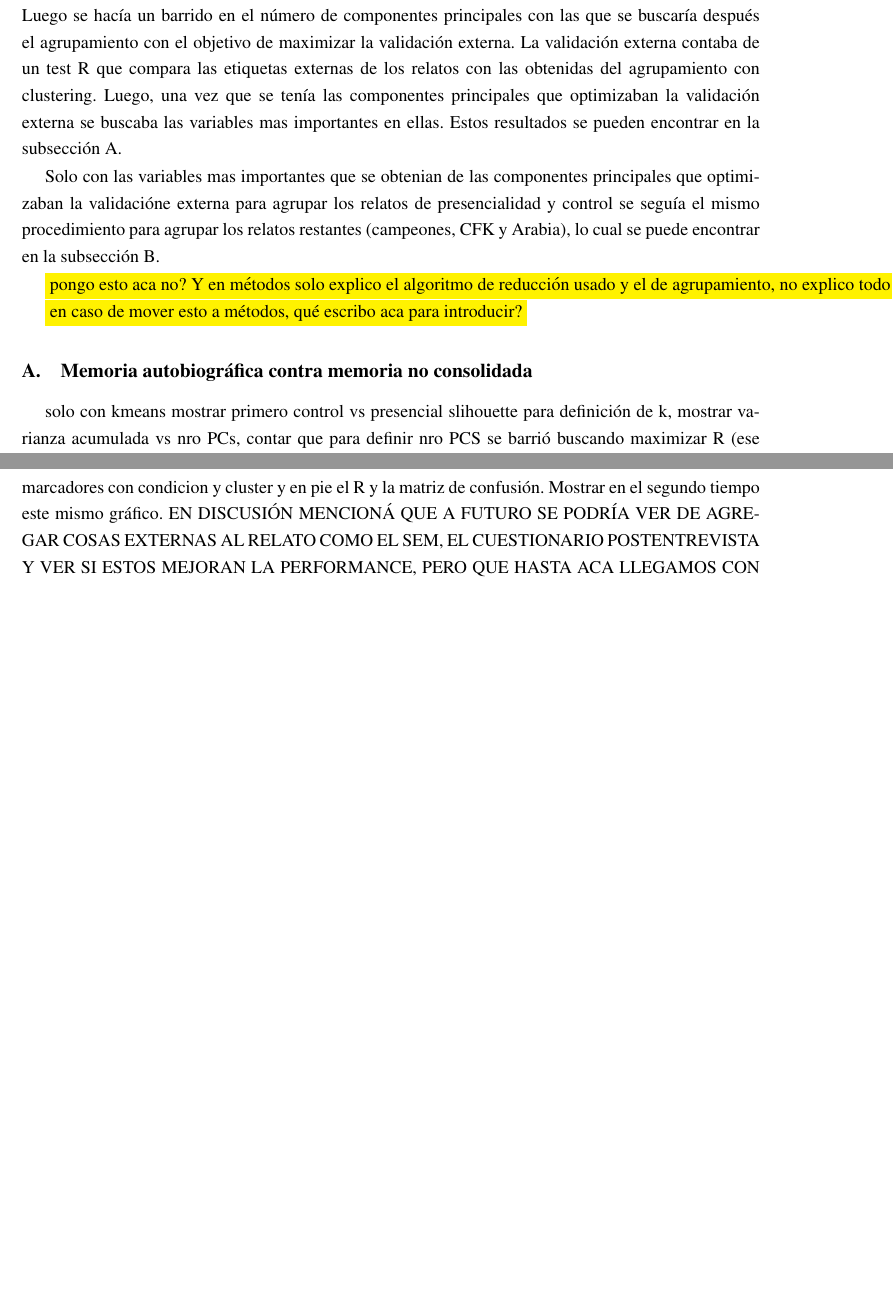
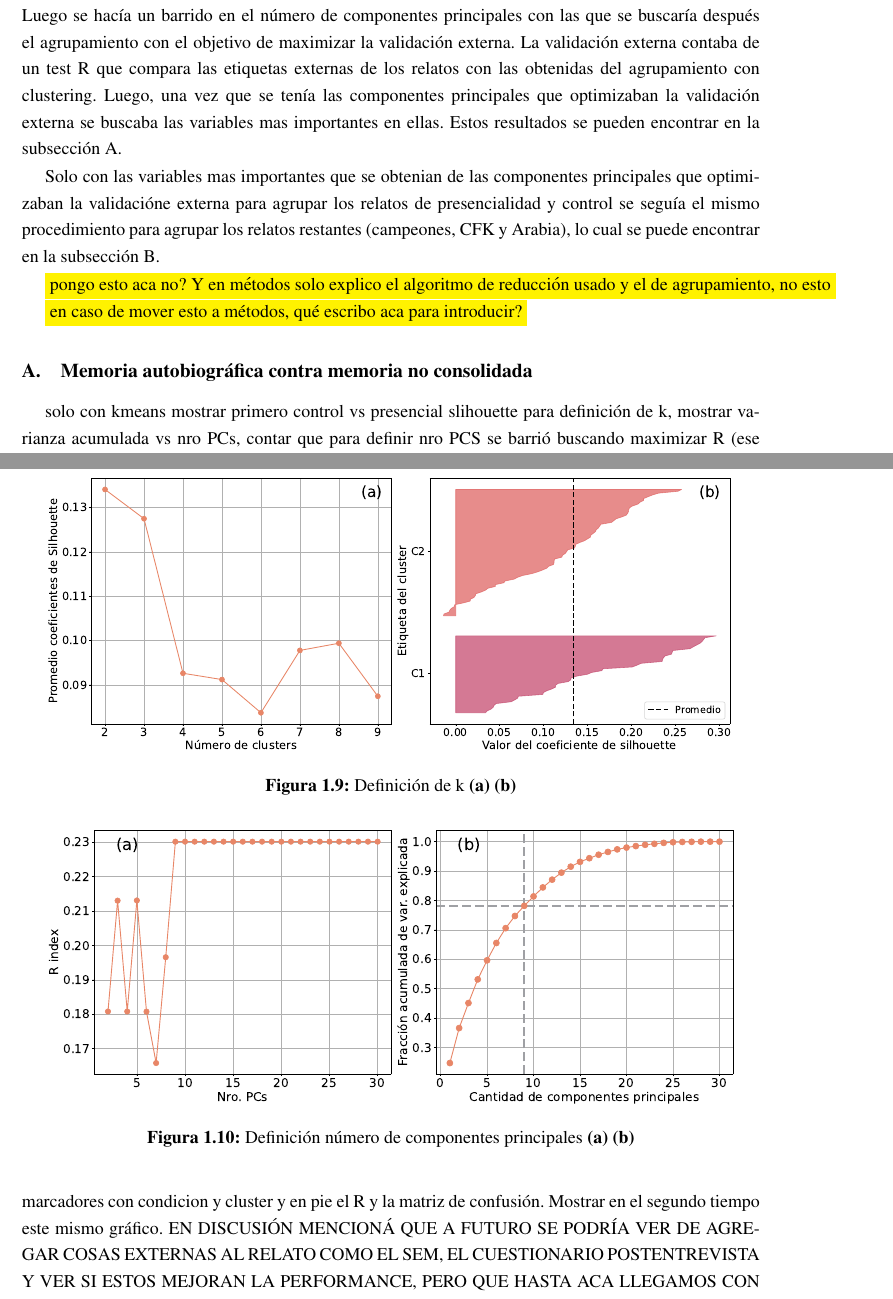
Before and after one commit to Coridoris/tesis_cori, a LaTeX thesis (escritura/main.tex, which reads escritura/sections/ch3.tex): two parts of pages 12 and 13 of 13 before the commit and two parts of pages 12 and 13 of 15 after it, joined at a grey line, cut so that both start at the same text, the shorter picture padded with empty space. Compiled offline with pdfLaTeX.

Commit message:
agregue las figuras de resultados de PCA y clustering de cfk ar y camp

```diff
--- a/escritura/sections/ch3.tex
+++ b/escritura/sections/ch3.tex
@@ -152,7 +152,7 @@ Inicialmente se hacía reducción de dimensionalidad y con todas las componentes
 
 Solo con las variables mas importantes que se obtenian de las componentes principales que optimizaban la validacióne externa para agrupar los relatos de presencialidad y control se seguía el mismo procedimiento para agrupar los relatos restantes (campeones, CFK y Arabia), lo cual se puede encontrar en la subsección \ref{sec:PCscamparCFK}.
 
-\colorbox{yellow}{pongo esto aca no? Y en métodos solo explico el algoritmo de reducción usado y el de agrupamiento, no explico todo eso...}
+\colorbox{yellow}{pongo esto aca no? Y en métodos solo explico el algoritmo de reducción usado y el de agrupamiento, no esto}
 
 \colorbox{yellow}{en caso de mover esto a métodos, qué escribo aca para introducir?}
 
@@ -160,3 +160,15 @@ Solo con las variables mas importantes que se obtenian de las componentes princi
 \label{sec:PCspresvscontrol}
 solo con kmeans mostrar
 primero control vs presencial slihouette para definición de k, mostrar varianza acumulada vs nro PCs, contar que para definir nro PCS se barrió buscando maximizar R (ese gráfico) y PC2 vs PC1 color y forma para cluster y condición, valor de R y matriz de confusión en pie de figura. Mostrar las PCs que usé y hablar de las variables mas importantes de ahí. Mostrar como queda todo en el segundo tiempo usando ESTAS PCs.
+
+\begin{figure}[h]
+    \centering
+    \includegraphics[width = 15cm]{figures/ch03/PCA_clustering/Primer tiempo/silhouette_pres_control.pdf}
+    \caption{Definición de k \textbf{(a)}  \textbf{(b)}}
+\label{fig:cap3_defk_controlpres}
+\end{figure}
+
+\begin{figure}[h]
+    \centering
+    \includegraphics[width = 15cm]{figures/ch03/PCA_clustering/Primer tiempo/RindexyPCs_pres_control.pdf}
+    \caption{Definición número de componentes principales \textbf{(a)}  \textbf{(b)}}
```
Also changed, not shown: escritura/figures/ch03/PCA_clustering/Primer tiempo/presvscontrol_PC1vsPC2_markersclusters_colortemas.pdf (added), escritura/figures/ch03/PCA_clustering/Primer tiempo/silhouette2_cfk_pres_ar_control.pdf (added), escritura/figures/ch03/PCA_clustering/Primer tiempo/silhouette2_pres_control.pdf (added), escritura/main.pdf, escritura/sections/ch3.tex (11 more changed lines), 6 other files.
